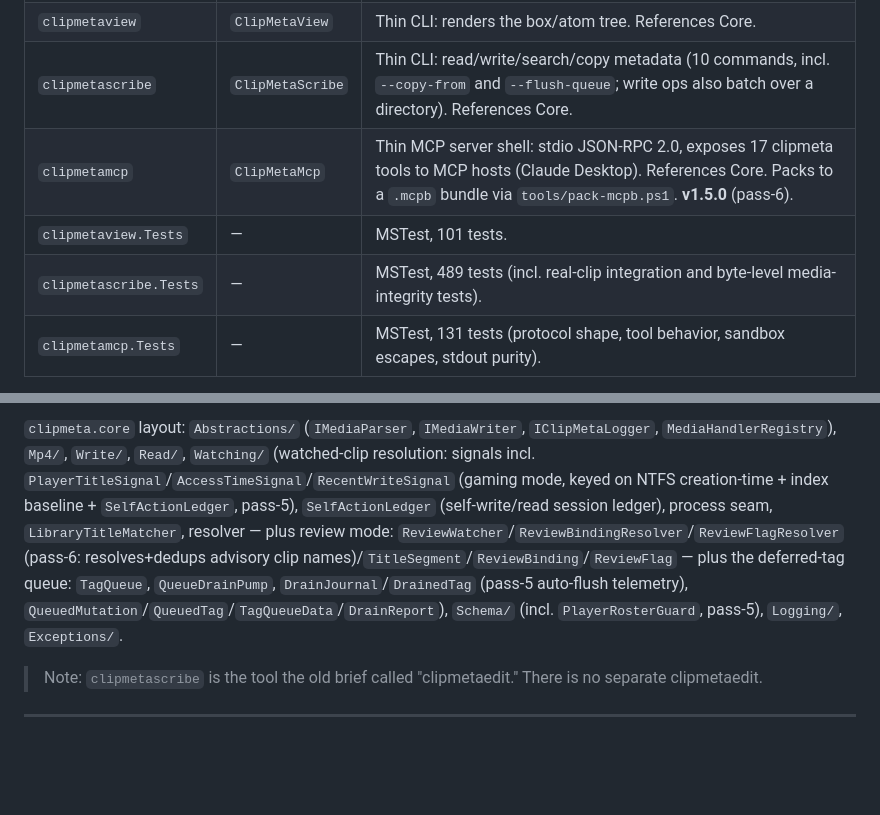
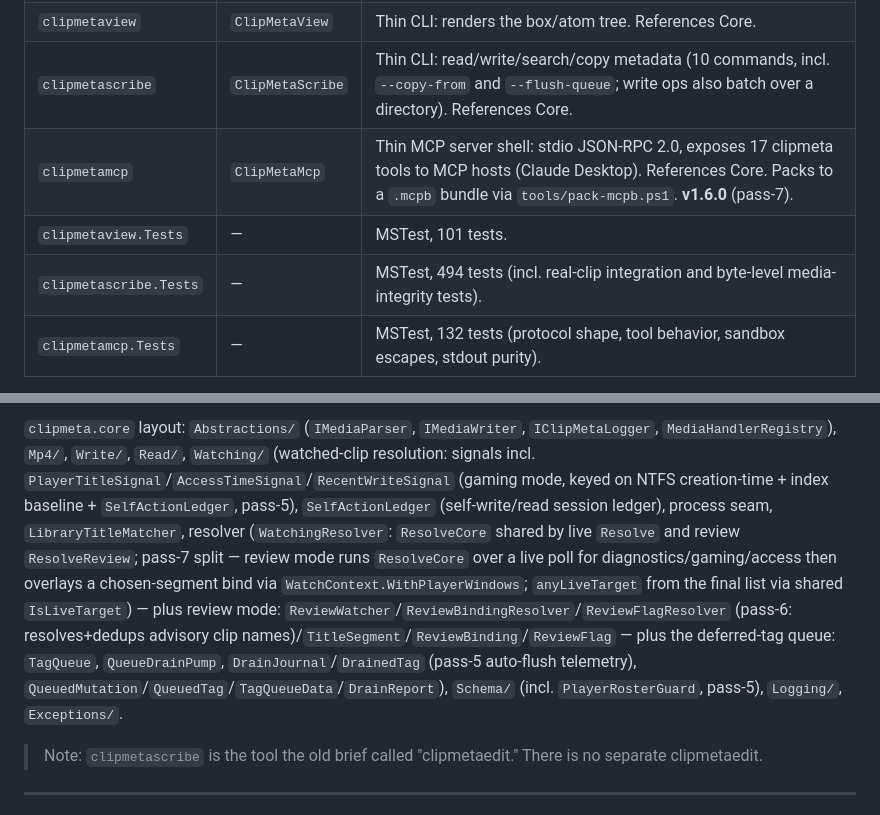
Before and after one commit to srfinch17/peckworks-clipmeta, a Markdown page: CLAUDE.md, 2 parts joined by grey strips. Rendered like a GitHub page; blank space fills up the shorter version.

Commit message:
docs: sync CLAUDE.md with pass-7 (v1.6.0)
Version v1.5.0→v1.6.0; test counts mcp 131→132, scribe 489→494; architecture
paragraph + core layout note the pass-7 review-mode time-base split (live
diagnostics / historical bind, WithPlayerWindows, IsLiveTarget) and the §4.4
conditional pump-wake.

Co-Authored-By: Claude Opus 4.8 <noreply@anthropic.com>

```diff
--- a/CLAUDE.md
+++ b/CLAUDE.md
@@ -15,8 +15,8 @@ Solution: `peckworks-clipmeta.slnx`, **.NET 10**, seven projects:
 | `clipmeta.core` | `ClipMetaCore` | All business logic: MP4 parse/read/write, schema, search/index, logging. Zero NuGet deps. |
 | `clipmetaview` | `ClipMetaView` | Thin CLI: renders the box/atom tree. References Core. |
 | `clipmetascribe` | `ClipMetaScribe` | Thin CLI: read/write/search/copy metadata (10 commands, incl. `--copy-from` and `--flush-queue`; write ops also batch over a directory). References Core. |
-| `clipmetamcp` | `ClipMetaMcp` | Thin MCP server shell: stdio JSON-RPC 2.0, exposes 17 clipmeta tools to MCP hosts (Claude Desktop). References Core. Packs to a `.mcpb` bundle via `tools/pack-mcpb.ps1`. **v1.5.0** (pass-6). |
+| `clipmetamcp` | `ClipMetaMcp` | Thin MCP server shell: stdio JSON-RPC 2.0, exposes 17 clipmeta tools to MCP hosts (Claude Desktop). References Core. Packs to a `.mcpb` bundle via `tools/pack-mcpb.ps1`. **v1.6.0** (pass-7). |
 | `clipmetaview.Tests` | — | MSTest, 101 tests. |
-| `clipmetascribe.Tests` | — | MSTest, 489 tests (incl. real-clip integration and byte-level media-integrity tests). |
-| `clipmetamcp.Tests` | — | MSTest, 131 tests (protocol shape, tool behavior, sandbox escapes, stdout purity). |
+| `clipmetascribe.Tests` | — | MSTest, 494 tests (incl. real-clip integration and byte-level media-integrity tests). |
+| `clipmetamcp.Tests` | — | MSTest, 132 tests (protocol shape, tool behavior, sandbox escapes, stdout purity). |
 
@@ -24,5 +24,5 @@ Solution: `peckworks-clipmeta.slnx`, **.NET 10**, seven projects:
 
-`clipmeta.core` layout: `Abstractions/` (`IMediaParser`, `IMediaWriter`, `IClipMetaLogger`, `MediaHandlerRegistry`), `Mp4/`, `Write/`, `Read/`, `Watching/` (watched-clip resolution: signals incl. `PlayerTitleSignal`/`AccessTimeSignal`/`RecentWriteSignal` (gaming mode, keyed on NTFS creation-time + index baseline + `SelfActionLedger`, pass-5), `SelfActionLedger` (self-write/read session ledger), process seam, `LibraryTitleMatcher`, resolver — plus review mode: `ReviewWatcher`/`ReviewBindingResolver`/`ReviewFlagResolver` (pass-6: resolves+dedups advisory clip names)/`TitleSegment`/`ReviewBinding`/`ReviewFlag` — plus the deferred-tag queue: `TagQueue`, `QueueDrainPump`, `DrainJournal`/`DrainedTag` (pass-5 auto-flush telemetry), `QueuedMutation`/`QueuedTag`/`TagQueueData`/`DrainReport`), `Schema/` (incl. `PlayerRosterGuard`, pass-5), `Logging/`, `Exceptions/`.
+`clipmeta.core` layout: `Abstractions/` (`IMediaParser`, `IMediaWriter`, `IClipMetaLogger`, `MediaHandlerRegistry`), `Mp4/`, `Write/`, `Read/`, `Watching/` (watched-clip resolution: signals incl. `PlayerTitleSignal`/`AccessTimeSignal`/`RecentWriteSignal` (gaming mode, keyed on NTFS creation-time + index baseline + `SelfActionLedger`, pass-5), `SelfActionLedger` (self-write/read session ledger), process seam, `LibraryTitleMatcher`, resolver (`WatchingResolver`: `ResolveCore` shared by live `Resolve` and review `ResolveReview`; pass-7 split — review mode runs `ResolveCore` over a live poll for diagnostics/gaming/access then overlays a chosen-segment bind via `WatchContext.WithPlayerWindows`; `anyLiveTarget` from the final list via shared `IsLiveTarget`) — plus review mode: `ReviewWatcher`/`ReviewBindingResolver`/`ReviewFlagResolver` (pass-6: resolves+dedups advisory clip names)/`TitleSegment`/`ReviewBinding`/`ReviewFlag` — plus the deferred-tag queue: `TagQueue`, `QueueDrainPump`, `DrainJournal`/`DrainedTag` (pass-5 auto-flush telemetry), `QueuedMutation`/`QueuedTag`/`TagQueueData`/`DrainReport`), `Schema/` (incl. `PlayerRosterGuard`, pass-5), `Logging/`, `Exceptions/`.
 
 > Note: `clipmetascribe` is the tool the old brief called "clipmetaedit." There is no separate clipmetaedit.
 
```
Also changed, not shown: other parts of CLAUDE.md (+1 -1 lines).
